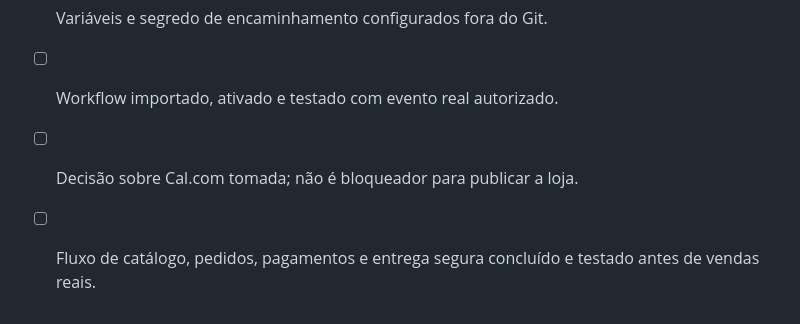
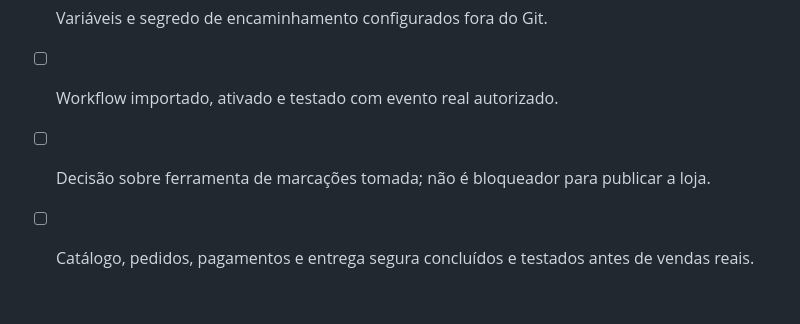
Before and after one commit to manuelbaptistalicanga00-sys/KIAZOP-LIVROS-WHATSAPP., a Markdown page: docs/INTEGRACAO-N8N-CALCOM.md, the part around one of its changes. Drawn GitHub-style.

```diff
--- a/docs/INTEGRACAO-N8N-CALCOM.md
+++ b/docs/INTEGRACAO-N8N-CALCOM.md
@@ -55,5 +56,5 @@ Confirmar os termos e a licença atuais do Cal.com para o modelo de utilização
 - [ ] Instância n8n implantada num servidor real e acessível por HTTPS.
 - [ ] Variáveis e segredo de encaminhamento configurados fora do Git.
 - [ ] Workflow importado, ativado e testado com evento real autorizado.
-- [ ] Decisão sobre Cal.com tomada; não é bloqueador para publicar a loja.
-- [ ] Fluxo de catálogo, pedidos, pagamentos e entrega segura concluído e testado antes de vendas reais.
+- [ ] Decisão sobre ferramenta de marcações tomada; não é bloqueador para publicar a loja.
+- [ ] Catálogo, pedidos, pagamentos e entrega segura concluídos e testados antes de vendas reais.
```
Also changed, not shown: other parts of docs/INTEGRACAO-N8N-CALCOM.md (+22 -21 lines).
